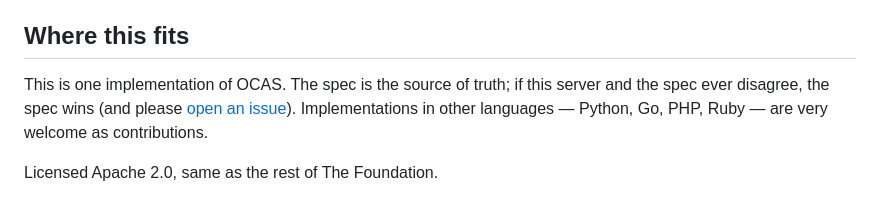
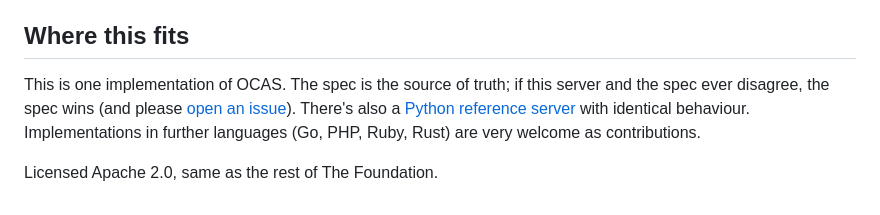
Before and after one commit to the-foundation-stack/Foundation, a Markdown page: ocas-reference-node/README.md, the part around the change. GitHub-like rendering.

```diff
--- a/ocas-reference-node/README.md
+++ b/ocas-reference-node/README.md
@@ -98,6 +98,6 @@ It's deliberately small and readable. If you want to build a real OCAS server, t
 
 ## Where this fits
 
-This is one implementation of OCAS. The spec is the source of truth; if this server and the spec ever disagree, the spec wins (and please [open an issue](https://github.com/the-foundation-stack/Foundation/issues)). Implementations in other languages — Python, Go, PHP, Ruby — are very welcome as contributions.
+This is one implementation of OCAS. The spec is the source of truth; if this server and the spec ever disagree, the spec wins (and please [open an issue](https://github.com/the-foundation-stack/Foundation/issues)). There's also a [Python reference server](../ocas-reference-python/) with identical behaviour. Implementations in further languages (Go, PHP, Ruby, Rust) are very welcome as contributions.
 
 Licensed Apache 2.0, same as the rest of The Foundation.
```
Also changed, not shown: README.md (+8 -0 lines).
